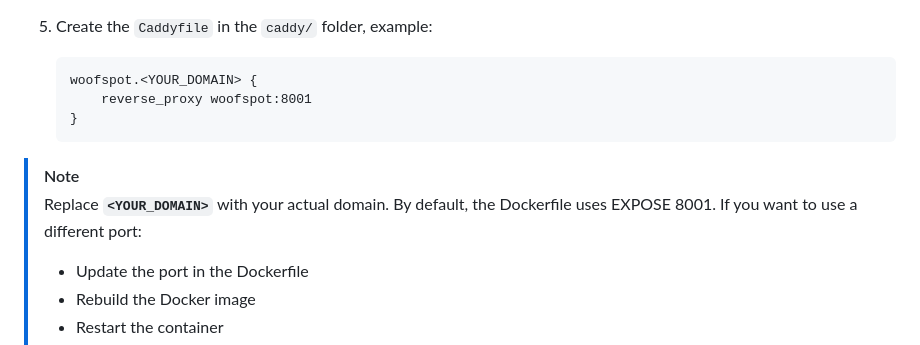
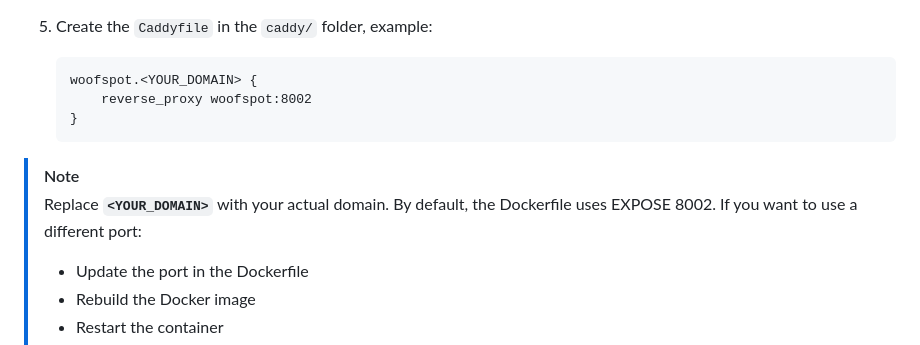
Before and after one commit to tayapro/gerbet-and-co, a Markdown page: README.md, the part around the change. GitHub-like rendering.

````diff
--- a/README.md
+++ b/README.md
@@ -1058,13 +1058,13 @@ Before proceeding, ensure the following are set up:
 
     ```
     woofspot.<YOUR_DOMAIN> {
-        reverse_proxy woofspot:8001
+        reverse_proxy woofspot:8002
     }
     ```
 
 > [!NOTE]
 > Replace **`<YOUR_DOMAIN>`** with your actual domain.
-> By default, the Dockerfile uses EXPOSE 8001. If you want to use a different port:
+> By default, the Dockerfile uses EXPOSE 8002. If you want to use a different port:
 >
 > -   Update the port in the Dockerfile
 > -   Rebuild the Docker image
````
